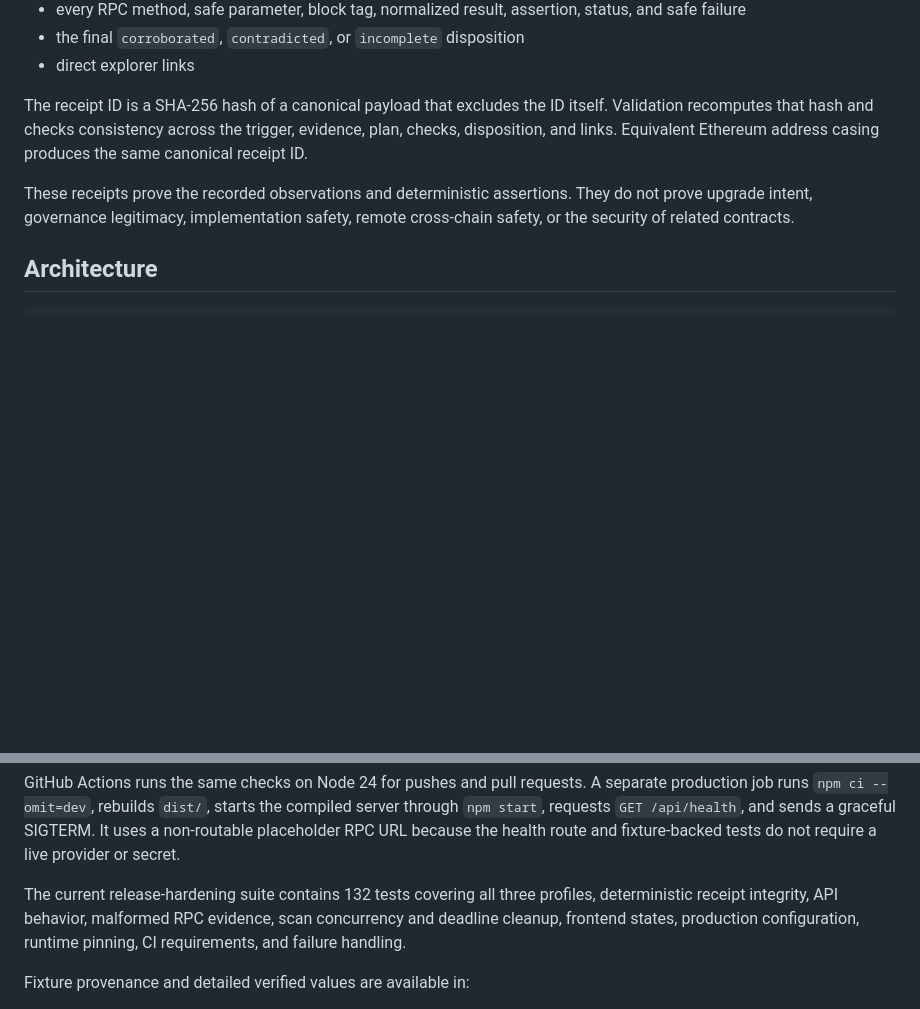
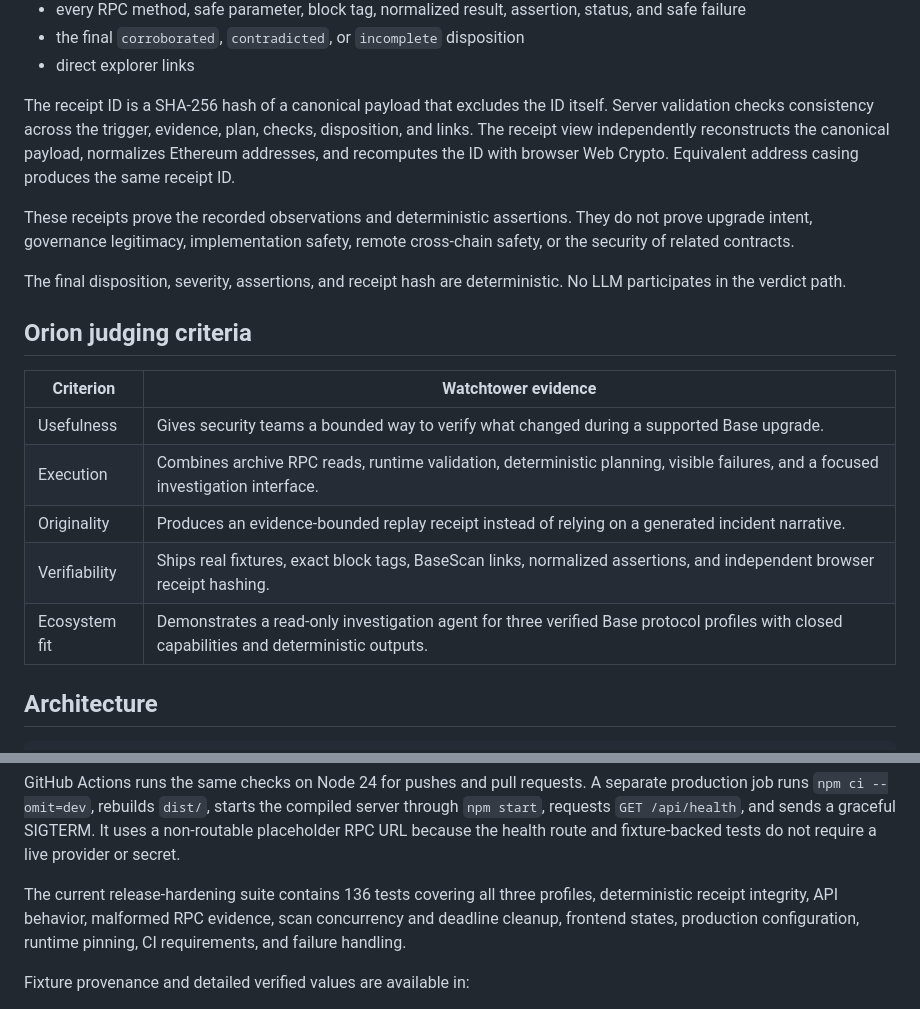
Before and after one commit to AjKadri/watchtower-agent, a Markdown page: README.md, 2 parts joined by grey strips. Drawn GitHub-style; blank space fills up the shorter version.

```diff
--- a/README.md
+++ b/README.md
@@ -65,13 +85,28 @@ Each receipt records:
 - direct explorer links
 
 The receipt ID is a SHA-256 hash of a canonical payload that excludes the ID
-itself. Validation recomputes that hash and checks consistency across the
-trigger, evidence, plan, checks, disposition, and links. Equivalent Ethereum
-address casing produces the same canonical receipt ID.
+itself. Server validation checks consistency across the trigger, evidence,
+plan, checks, disposition, and links. The receipt view independently
+reconstructs the canonical payload, normalizes Ethereum addresses, and
+recomputes the ID with browser Web Crypto. Equivalent address casing produces
+the same receipt ID.
 
 These receipts prove the recorded observations and deterministic assertions.
 They do not prove upgrade intent, governance legitimacy, implementation safety,
 remote cross-chain safety, or the security of related contracts.
+
+The final disposition, severity, assertions, and receipt hash are deterministic.
+No LLM participates in the verdict path.
+
+## Orion judging criteria
+
+| Criterion | Watchtower evidence |
+| --- | --- |
+| Usefulness | Gives security teams a bounded way to verify what changed during a supported Base upgrade. |
+| Execution | Combines archive RPC reads, runtime validation, deterministic planning, visible failures, and a focused investigation interface. |
+| Originality | Produces an evidence-bounded replay receipt instead of relying on a generated incident narrative. |
+| Verifiability | Ships real fixtures, exact block tags, BaseScan links, normalized assertions, and independent browser receipt hashing. |
+| Ecosystem fit | Demonstrates a read-only investigation agent for three verified Base protocol profiles with closed capabilities and deterministic outputs. |
 
 ## Architecture
 
@@ -237,7 +273,7 @@ compiled server through `npm start`, requests `GET /api/health`, and sends a
 graceful SIGTERM. It uses a non-routable placeholder RPC URL because the health
 route and fixture-backed tests do not require a live provider or secret.
 
-The current release-hardening suite contains 132 tests covering all three
+The current release-hardening suite contains 136 tests covering all three
 profiles, deterministic receipt integrity, API behavior, malformed RPC evidence,
 scan concurrency and deadline cleanup, frontend states, production configuration,
 runtime pinning, CI requirements, and failure handling.
```
Also changed, not shown: other parts of README.md (+42 -21 lines).
